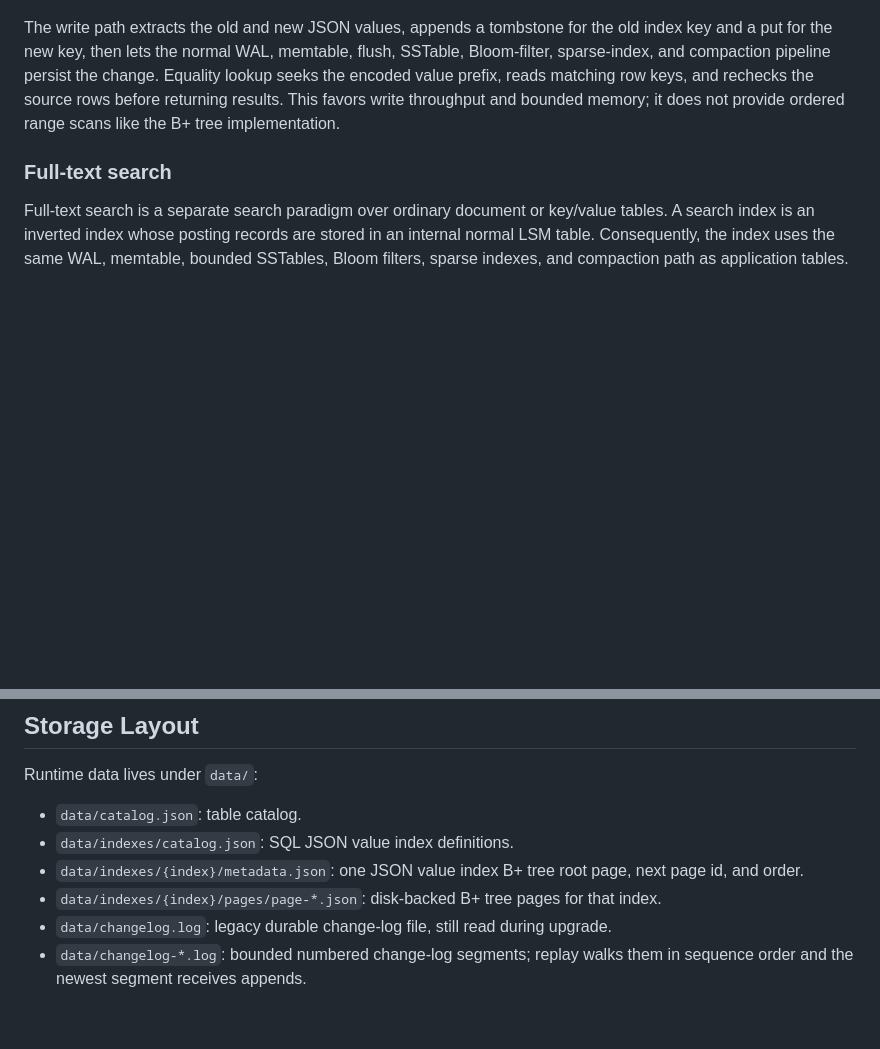
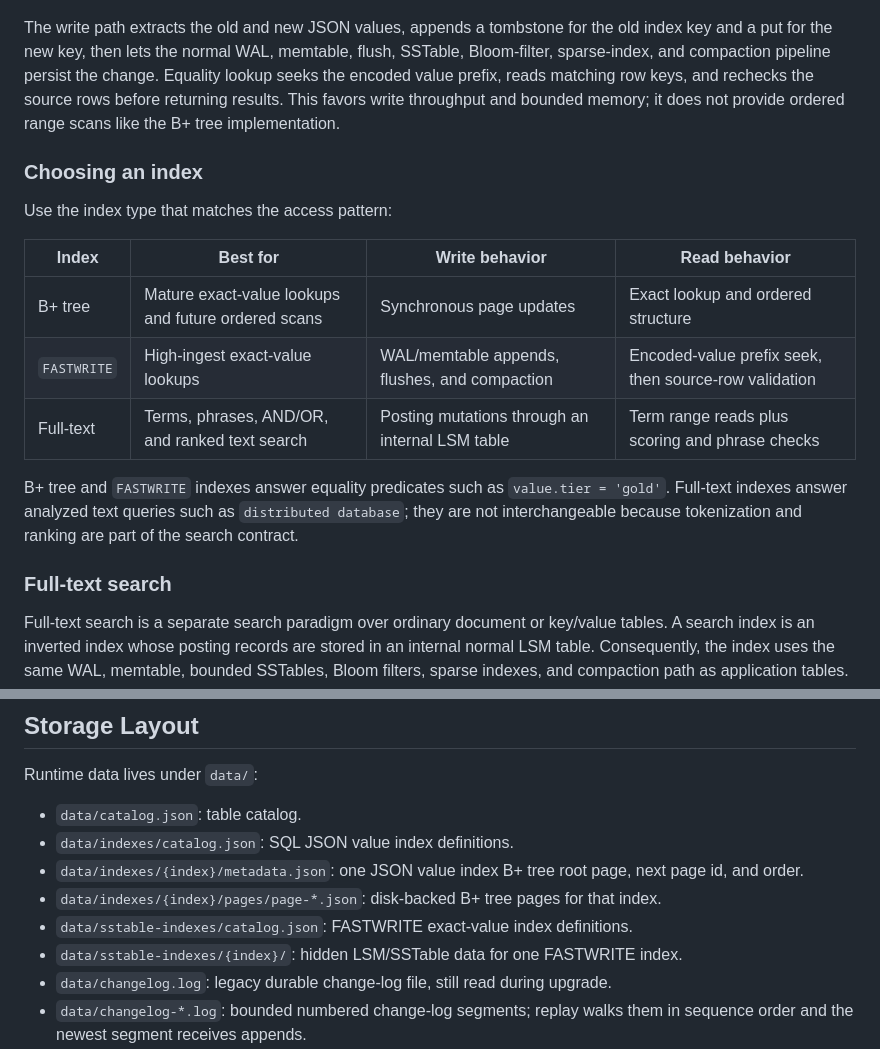
Before and after one commit to zakariamaaraki/Distributed-Write-Heavy-DB, a Markdown page: README.md, 2 parts joined by grey strips. Rendered like a GitHub page; blank space fills up the shorter version.

````diff
--- a/README.md
+++ b/README.md
@@ -712,6 +764,18 @@ Base64("gold") U+001F Base64("user:1")  ->  empty value
 ```
 
 The write path extracts the old and new JSON values, appends a tombstone for the old index key and a put for the new key, then lets the normal WAL, memtable, flush, SSTable, Bloom-filter, sparse-index, and compaction pipeline persist the change. Equality lookup seeks the encoded value prefix, reads matching row keys, and rechecks the source rows before returning results. This favors write throughput and bounded memory; it does not provide ordered range scans like the B+ tree implementation.
+
+### Choosing an index
+
+Use the index type that matches the access pattern:
+
+| Index | Best for | Write behavior | Read behavior |
+|---|---|---|---|
+| B+ tree | Mature exact-value lookups and future ordered scans | Synchronous page updates | Exact lookup and ordered structure |
+| `FASTWRITE` | High-ingest exact-value lookups | WAL/memtable appends, flushes, and compaction | Encoded-value prefix seek, then source-row validation |
+| Full-text | Terms, phrases, AND/OR, and ranked text search | Posting mutations through an internal LSM table | Term range reads plus scoring and phrase checks |
+
+B+ tree and `FASTWRITE` indexes answer equality predicates such as `value.tier = 'gold'`. Full-text indexes answer analyzed text queries such as `distributed database`; they are not interchangeable because tokenization and ranking are part of the search contract.
 
 ### Full-text search
 
@@ -1454,6 +1518,8 @@ Runtime data lives under `data/`:
   next page id, and order.
 - `data/indexes/{index}/pages/page-*.json`: disk-backed B+ tree pages for that
   index.
+- `data/sstable-indexes/catalog.json`: FASTWRITE exact-value index definitions.
+- `data/sstable-indexes/{index}/`: hidden LSM/SSTable data for one FASTWRITE index.
 - `data/changelog.log`: legacy durable change-log file, still read during upgrade.
 - `data/changelog-*.log`: bounded numbered change-log segments; replay walks them in sequence order and the newest segment receives appends.
 - `data/raft-state.json`: persisted Raft term and vote.
````
Also changed, not shown: other parts of README.md (+136 -84 lines).
